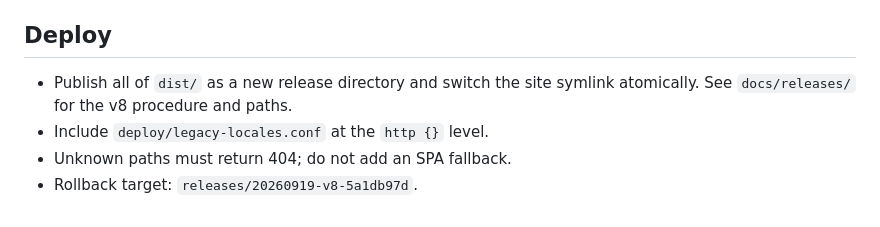
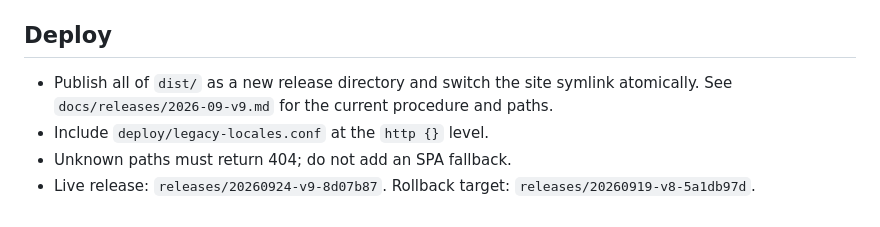
Before and after one commit to imatrixme/retropa.web.official, a Markdown page: README.md, the part around the change. Drawn GitHub-style.

Commit message:
docs(web): record v9 production release

```diff
--- a/README.md
+++ b/README.md
@@ -60,7 +60,7 @@ VITE_ASC_PROVIDER_TOKEN=YOUR_PROVIDER_TOKEN
 
 ## Deploy
 
-- Publish all of `dist/` as a new release directory and switch the site symlink atomically. See `docs/releases/` for the v8 procedure and paths.
+- Publish all of `dist/` as a new release directory and switch the site symlink atomically. See `docs/releases/2026-09-v9.md` for the current procedure and paths.
 - Include `deploy/legacy-locales.conf` at the `http {}` level.
 - Unknown paths must return 404; do not add an SPA fallback.
-- Rollback target: `releases/20260919-v8-5a1db97d`.
+- Live release: `releases/20260924-v9-8d07b87`. Rollback target: `releases/20260919-v8-5a1db97d`.
```
Also changed, not shown: docs/releases/2026-09-v9.md (added, +32 -0 lines).
